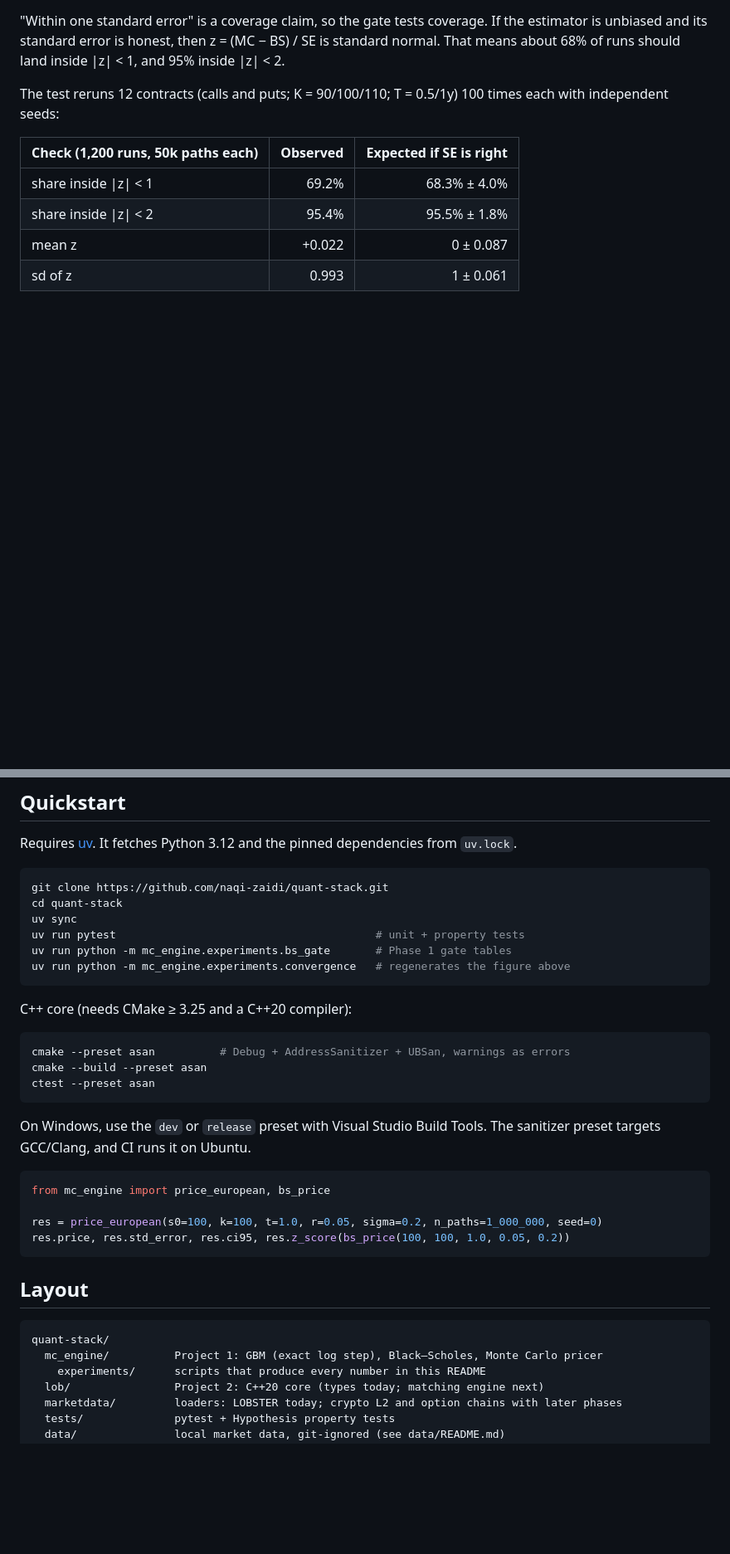
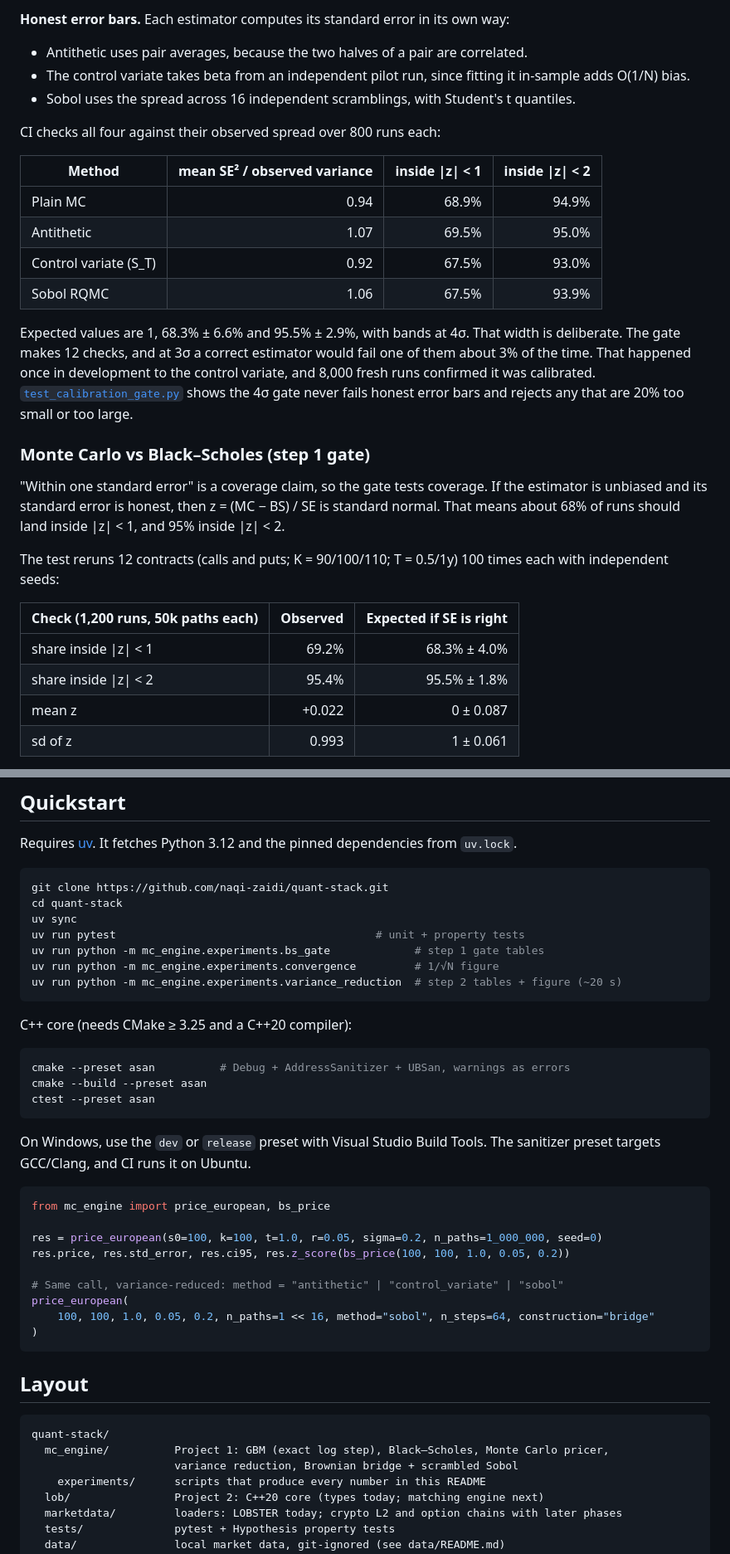
Before and after one commit to naqi-zaidi/quant-stack, a Markdown page: README.md, 2 parts joined by grey strips. Shown at 83% size. GitHub-like rendering; blank space fills up the shorter version.

````diff
--- a/README.md
+++ b/README.md
@@ -15,3 +49,20 @@
+**Honest error bars.** Each estimator computes its standard error in its own way:
+- Antithetic uses pair averages, because the two halves of a pair are correlated.
+- The control variate takes beta from an independent pilot run, since fitting it in-sample adds O(1/N) bias.
+- Sobol uses the spread across 16 independent scramblings, with Student's t quantiles.
+
+CI checks all four against their observed spread over 800 runs each:
+
+| Method | mean SE² / observed variance | inside \|z\| < 1 | inside \|z\| < 2 |
+|---|---:|---:|---:|
+| Plain MC | 0.94 | 68.9% | 94.9% |
+| Antithetic | 1.07 | 69.5% | 95.0% |
+| Control variate (S_T) | 0.92 | 67.5% | 93.0% |
+| Sobol RQMC | 1.06 | 67.5% | 93.9% |
+
+Expected values are 1, 68.3% ± 6.6% and 95.5% ± 2.9%, with bands at 4σ. That width is deliberate. The gate makes 12 checks, and at 3σ a correct estimator would fail one of them about 3% of the time. That happened once in development to the control variate, and 8,000 fresh runs confirmed it was calibrated. [`test_calibration_gate.py`](tests/test_calibration_gate.py) shows the 4σ gate never fails honest error bars and rejects any that are 20% too small or too large.
+
+### Monte Carlo vs Black–Scholes (step 1 gate)
 
 "Within one standard error" is a coverage claim, so the gate tests coverage. If the estimator is unbiased and its standard error is honest, then z = (MC − BS) / SE is standard normal. That means about 68% of runs should land inside |z| < 1, and 95% inside |z| < 2.
 
@@ -72,8 +123,9 @@ git clone https://github.com/naqi-zaidi/quant-stack.git
 cd quant-stack
 uv sync
 uv run pytest                                        # unit + property tests
-uv run python -m mc_engine.experiments.bs_gate       # Phase 1 gate tables
-uv run python -m mc_engine.experiments.convergence   # regenerates the figure above
+uv run python -m mc_engine.experiments.bs_gate             # step 1 gate tables
+uv run python -m mc_engine.experiments.convergence         # 1/√N figure
+uv run python -m mc_engine.experiments.variance_reduction  # step 2 tables + figure (~20 s)
 ```
 
 C++ core (needs CMake ≥ 3.25 and a C++20 compiler):
@@ -91,13 +143,19 @@ from mc_engine import price_european, bs_price
 
 res = price_european(s0=100, k=100, t=1.0, r=0.05, sigma=0.2, n_paths=1_000_000, seed=0)
 res.price, res.std_error, res.ci95, res.z_score(bs_price(100, 100, 1.0, 0.05, 0.2))
+
+# Same call, variance-reduced: method = "antithetic" | "control_variate" | "sobol"
+price_european(
+    100, 100, 1.0, 0.05, 0.2, n_paths=1 << 16, method="sobol", n_steps=64, construction="bridge"
+)
 ```
 
 ## Layout
 
 ```
 quant-stack/
-  mc_engine/          Project 1: GBM (exact log step), Black–Scholes, Monte Carlo pricer
+  mc_engine/          Project 1: GBM (exact log step), Black–Scholes, Monte Carlo pricer,
+                      variance reduction, Brownian bridge + scrambled Sobol
     experiments/      scripts that produce every number in this README
   lob/                Project 2: C++20 core (types today; matching engine next)
   marketdata/         loaders: LOBSTER today; crypto L2 and option chains with later phases
````
Also changed, not shown: other parts of README.md (+39 -4 lines), docs/figures/variance_reduction.png (added), 10 other files.
